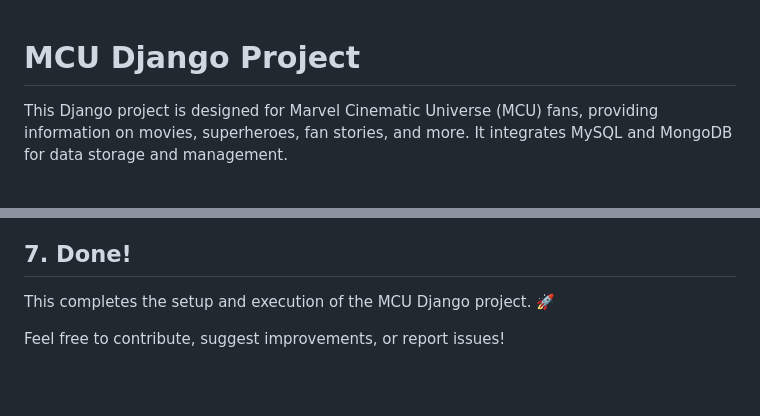
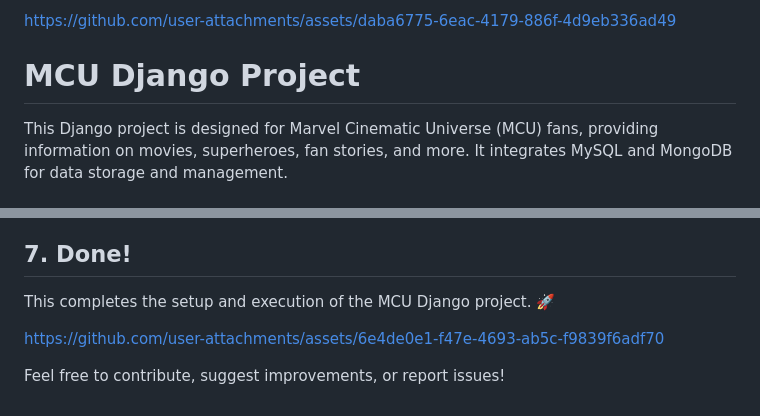
Before and after one commit to rahulthakare04/mcu-django-project, a Markdown page: README.md, 2 parts joined by grey strips. GitHub-like rendering; blank space fills up the shorter version.

```diff
--- a/README.md
+++ b/README.md
@@ -1,3 +1,7 @@
+
+
+https://github.com/user-attachments/assets/daba6775-6eac-4179-886f-4d9eb336ad49
+
 # MCU Django Project
 
 This Django project is designed for Marvel Cinematic Universe (MCU) fans, providing information on movies, superheroes, fan stories, and more. It integrates MySQL and MongoDB for data storage and management.
@@ -142,4 +146,8 @@ python manage.py runserver
 ## 7. Done!
 This completes the setup and execution of the MCU Django project. 🚀
 
+https://github.com/user-attachments/assets/6e4de0e1-f47e-4693-ab5c-f9839f6adf70
+
+
+
 Feel free to contribute, suggest improvements, or report issues!
```
